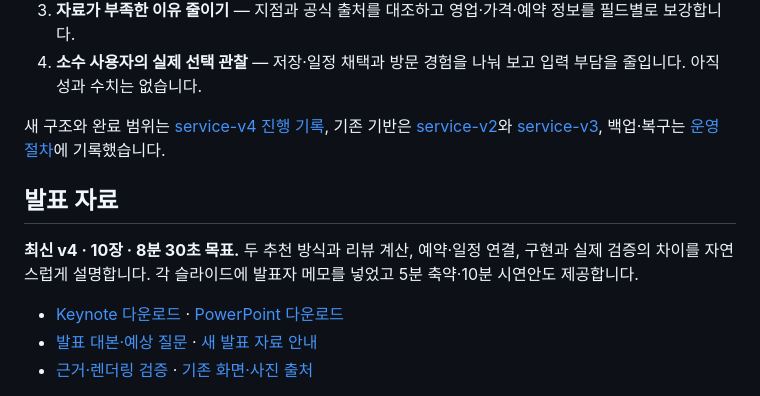
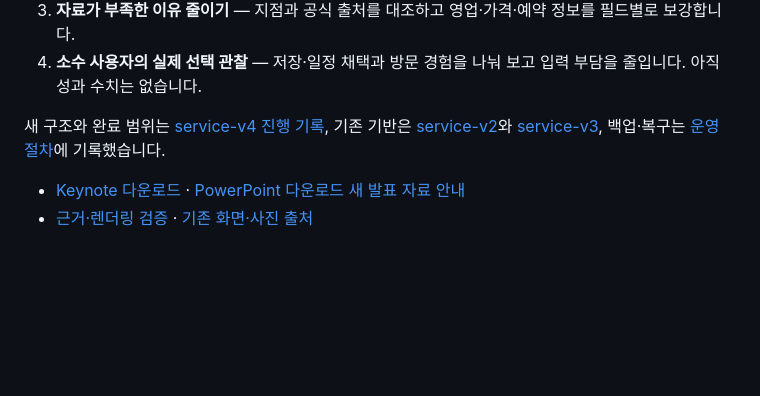
Before and after one commit to Jin-s-work/Travel-Agent, a Markdown page: README.md, the part around one of its changes. Rendered like a GitHub page; blank space fills up the shorter version.

```diff
--- a/README.md
+++ b/README.md
@@ -344,11 +344,7 @@ test -e .env || cp .env.example .env
 [service-v3](docs/service-v3/IMPLEMENTATION_STATUS.md), 백업·복구는
 [운영 절차](docs/operations/RUNBOOK.md)에 기록했습니다.
 
-## 발표 자료
-
-**최신 v4 · 10장 · 8분 30초 목표.** 두 추천 방식과 리뷰 계산, 예약·일정 연결, 구현과 실제 검증의
-차이를 자연스럽게 설명합니다. 각 슬라이드에 발표자 메모를 넣었고 5분 축약·10분 시연안도 제공합니다.
 
 - [Keynote 다운로드](docs/presentation/v4/going-v4-class-presentation.key?raw=1) · [PowerPoint 다운로드](docs/presentation/v4/going-v4-class-presentation.pptx?raw=1)
-- [발표 대본·예상 질문](docs/presentation/v4/SCRIPT.md) · [새 발표 자료 안내](docs/presentation/v4/README.md)
+ [새 발표 자료 안내](docs/presentation/v4/README.md)
 - [근거·렌더링 검증](docs/presentation/v4/REVIEW.md) · [기존 화면·사진 출처](docs/presentation/CREDITS.md)
```
Also changed, not shown: other parts of README.md (+0 -2 lines).
